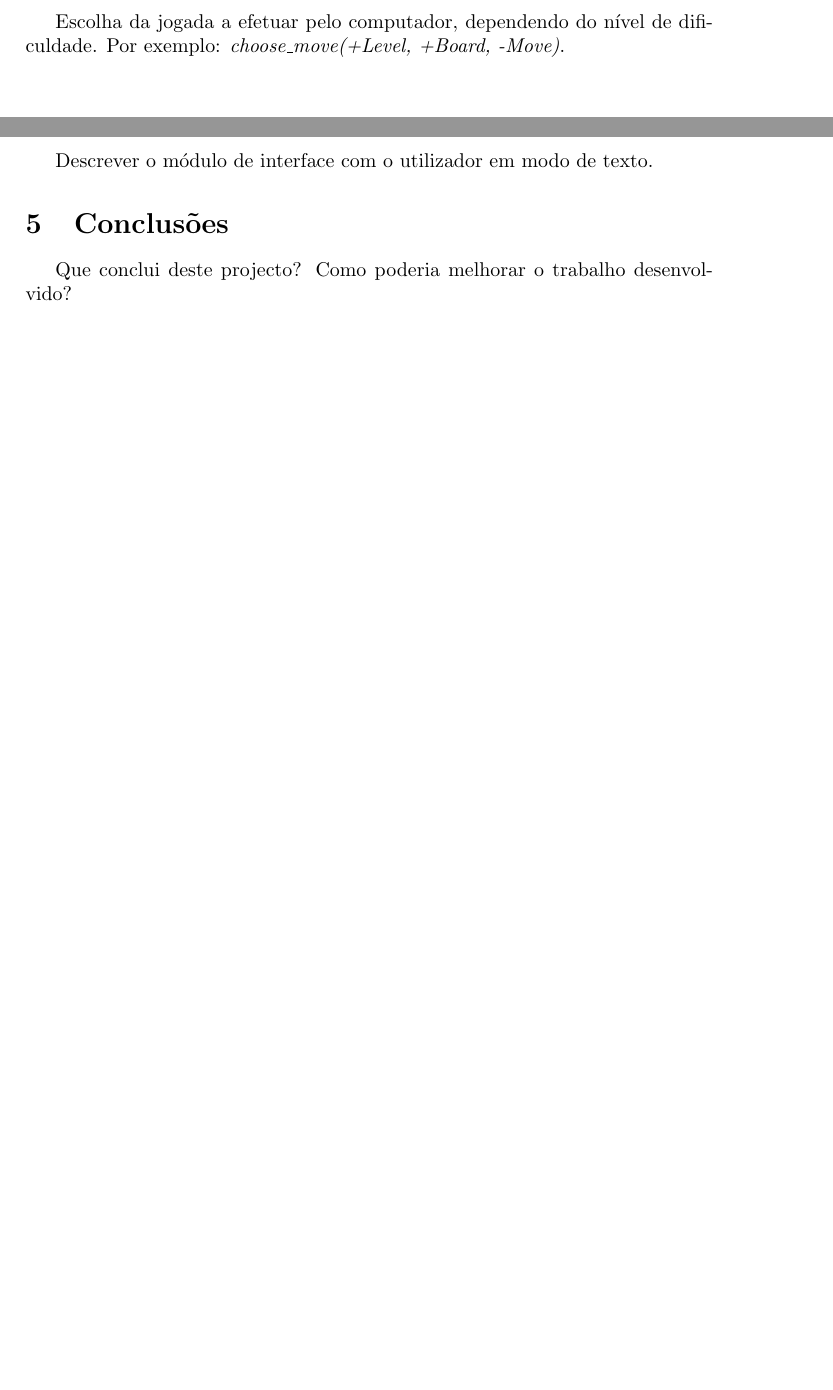
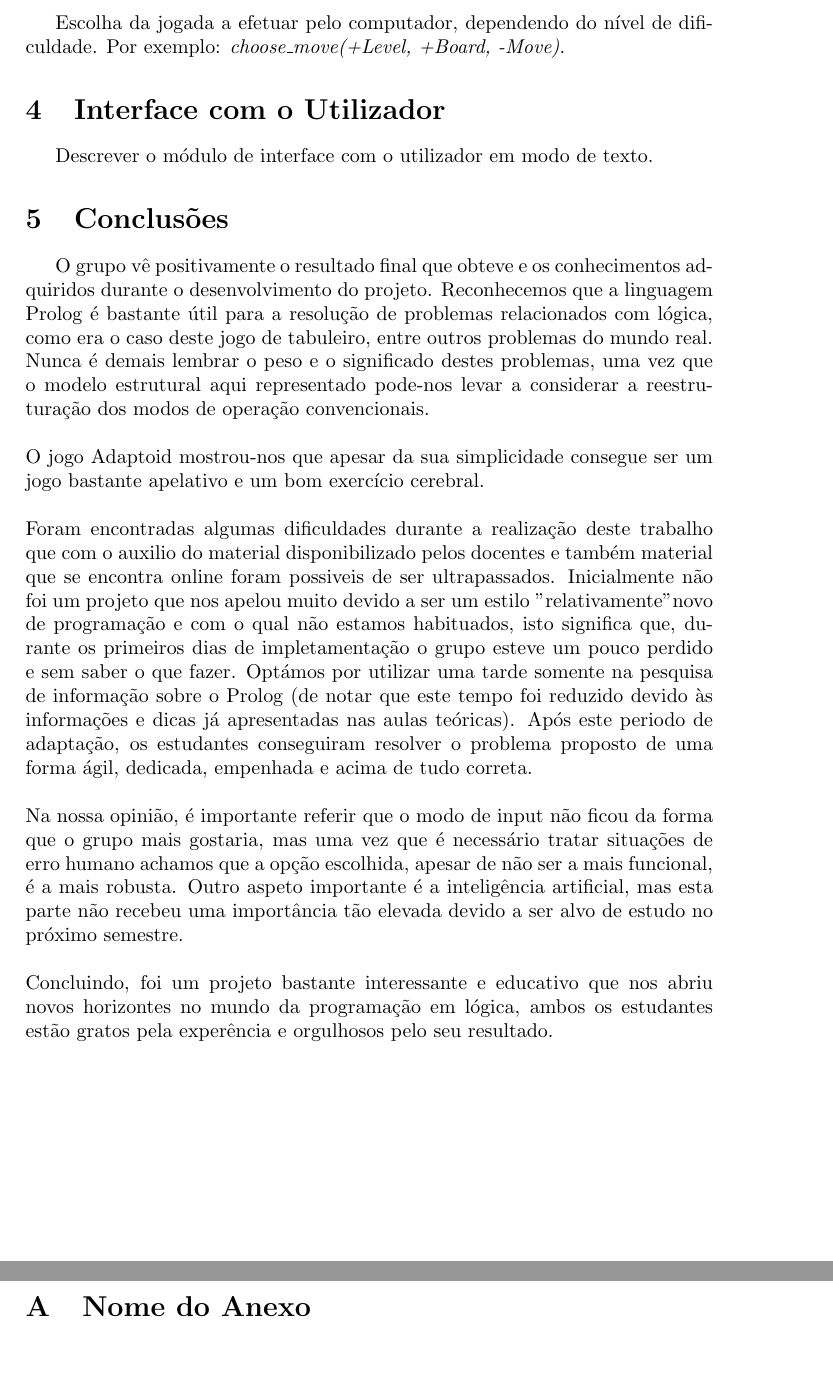
Before and after one commit to PeaceOff/PLOG, a LaTeX document (RelatorioFinal/RelatorioFinal.tex): two parts of pages 7 and 8 of 9 before the commit and two parts of pages 8 and 9 of 9 after it, joined at a grey line, cut so that both start at the same text, the shorter picture padded with empty space. Compiled offline with pdfLaTeX.

Commit message:
Finished conclusion

```diff
--- a/RelatorioFinal/RelatorioFinal.tex
+++ b/RelatorioFinal/RelatorioFinal.tex
@@ -180,7 +180,20 @@ Descrever o módulo de interface com o utilizador em modo de texto.
 
 %%%%%%%%%%%%%%%%%%%%%%%%%%
 \section{Conclusões}
-Que conclui deste projecto? Como poderia melhorar o trabalho desenvolvido?
+O grupo vê positivamente o resultado final que obteve e os conhecimentos adquiridos durante o desenvolvimento do projeto. Reconhecemos que a linguagem Prolog é bastante útil para a resolução de problemas relacionados com lógica, como era o caso deste jogo de tabuleiro, entre outros problemas do mundo real. Nunca é demais lembrar o peso e o significado destes problemas, uma vez que o modelo estrutural aqui representado pode-nos levar a considerar a reestruturação dos modos de operação convencionais.
+\\
+\\
+O jogo Adaptoid mostrou-nos que apesar da sua simplicidade consegue ser um jogo bastante apelativo e um bom exercício cerebral.
+\\
+\\
+Foram encontradas algumas dificuldades durante a realização deste trabalho que com o auxilio do material disponibilizado pelos docentes e também material que se encontra online foram possiveis de ser ultrapassados. Inicialmente não foi um projeto que nos apelou muito devido a ser um estilo "relativamente" novo de programação e com o qual não estamos habituados, isto significa que, durante os primeiros dias de impletamentação o grupo esteve um pouco perdido e sem saber o que fazer. Optámos por utilizar uma tarde somente na pesquisa de informação sobre o Prolog (de notar que este tempo foi reduzido devido às informações e dicas já apresentadas nas aulas teóricas). Após este periodo de adaptação, os estudantes conseguiram resolver o problema proposto de uma forma ágil, dedicada, empenhada e acima de tudo correta.
+\\
+\\
+Na nossa opinião, é importante referir que o modo de input não ficou da forma que o grupo mais gostaria, mas uma vez que é necessário tratar situações de erro humano achamos que a opção escolhida, apesar de não ser a mais funcional, é a mais robusta. Outro aspeto importante é a inteligência artificial, mas esta parte não recebeu uma importância tão elevada devido a ser alvo de estudo no próximo semestre.
+\\
+\\
+Concluindo, foi um projeto bastante interessante e educativo que nos abriu novos horizontes no mundo da programação em lógica, ambos os estudantes estão gratos pela experência e orgulhosos pelo seu resultado.
+
 
 
 \clearpage
```
Also changed, not shown: RelatorioFinal/RelatorioFinal.tex (4 more changed lines), 1 other file.
